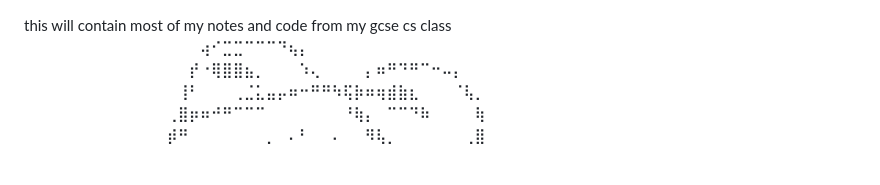
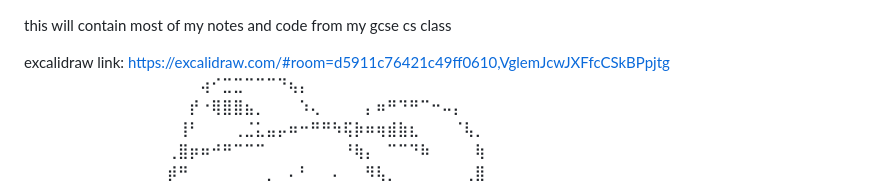
Before and after one commit to nusp09/schoolshiiiiii, a Markdown page: README.md, the part around the change. GitHub-like rendering; blank space fills up the shorter version.

Commit message:
Update README.md
add excalidraw

```diff
--- a/README.md
+++ b/README.md
@@ -1,4 +1,6 @@
 this will contain most of my notes and code from my gcse cs class
+
+excalidraw link: https://excalidraw.com/#room=d5911c76421c49ff0610,VglemJcwJXFfcCSkBPpjtg
 ⠀⠀⠀⠀⠀⠀⠀⠀⠀⠀⠀⠀⠀⠀⠀⠀⢴⠊⣉⣉⠉⠉⠉⠙⢦⡄⠀⠀⠀⠀⠀⠀⠀⠀⠀⠀⠀⠀⠀⠀⠀⠀⠀⠀⠀⠀⠀⠀⠀⠀
 ⠀⠀⠀⠀⠀⠀⠀⠀⠀⠀⠀⠀⠀⠀⠀⡞⠐⢿⣿⣿⣦⡀⠀⠀⠀⠱⢄⠀⠀⠀⠀⡄⠶⠛⠙⠛⠉⠒⠤⡄⠀⠀⠀⠀⠀⠀⠀⠀⠀⠀
 ⠀⠀⠀⠀⠀⠀⠀⠀⠀⠀⠀⠀⠀⠀⢸⠃⠀⠀⠀⢀⣈⣅⣤⡤⠶⠒⠛⠛⠳⢯⡷⠶⢶⣾⣷⣆⠀⠀⠀⠈⢧⡀⠀⠀⠀⠀⠀⠀⠀⠀
```
